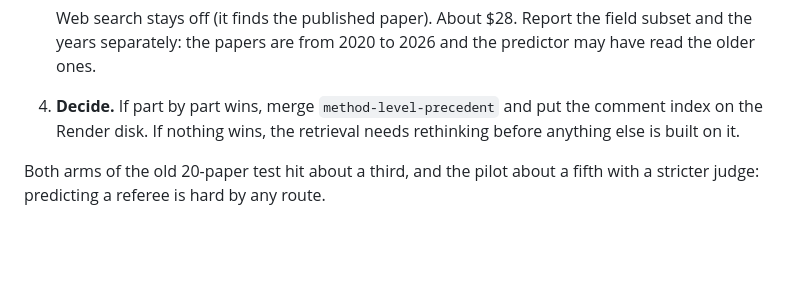
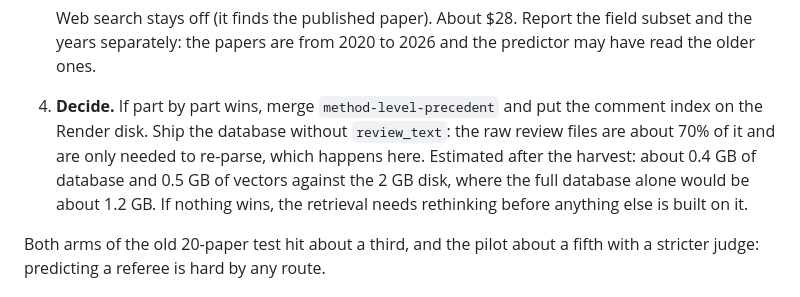
Before and after one commit to jhyeonjung97/PeerNa, a Markdown page: TODO.md, the part around the change. Rendered like a GitHub page; blank space fills up the shorter version.

Commit message:
Note how the corpus fits the Render disk

```diff
--- a/TODO.md
+++ b/TODO.md
@@ -127,7 +127,11 @@ In order:
    field subset and the years separately: the papers are from 2020 to 2026 and
    the predictor may have read the older ones.
 4. **Decide.** If part by part wins, merge `method-level-precedent` and put the
-   comment index on the Render disk. If nothing wins, the retrieval needs
+   comment index on the Render disk. Ship the database without `review_text`:
+   the raw review files are about 70% of it and are only needed to re-parse,
+   which happens here. Estimated after the harvest: about 0.4 GB of database and
+   0.5 GB of vectors against the 2 GB disk, where the full database alone would
+   be about 1.2 GB. If nothing wins, the retrieval needs
    rethinking before anything else is built on it.
 
 Both arms of the old 20-paper test hit about a third, and the pilot about a
```
